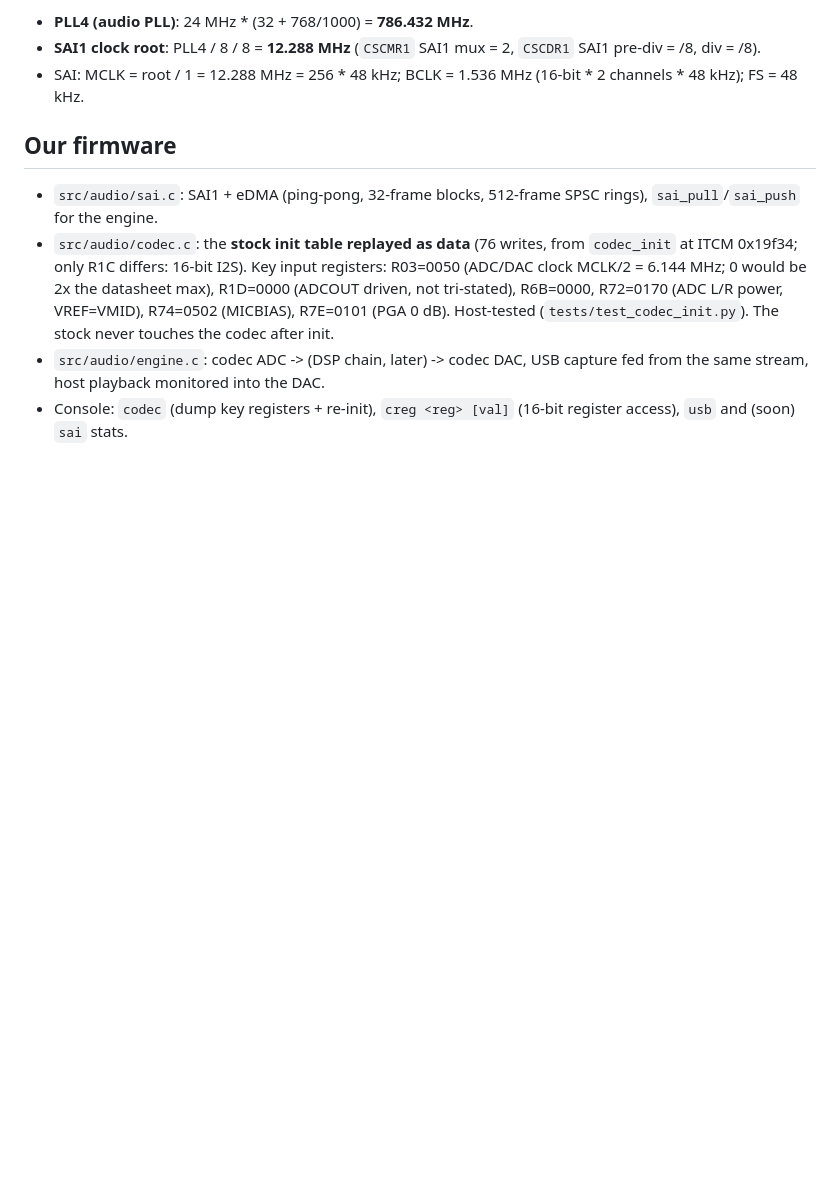
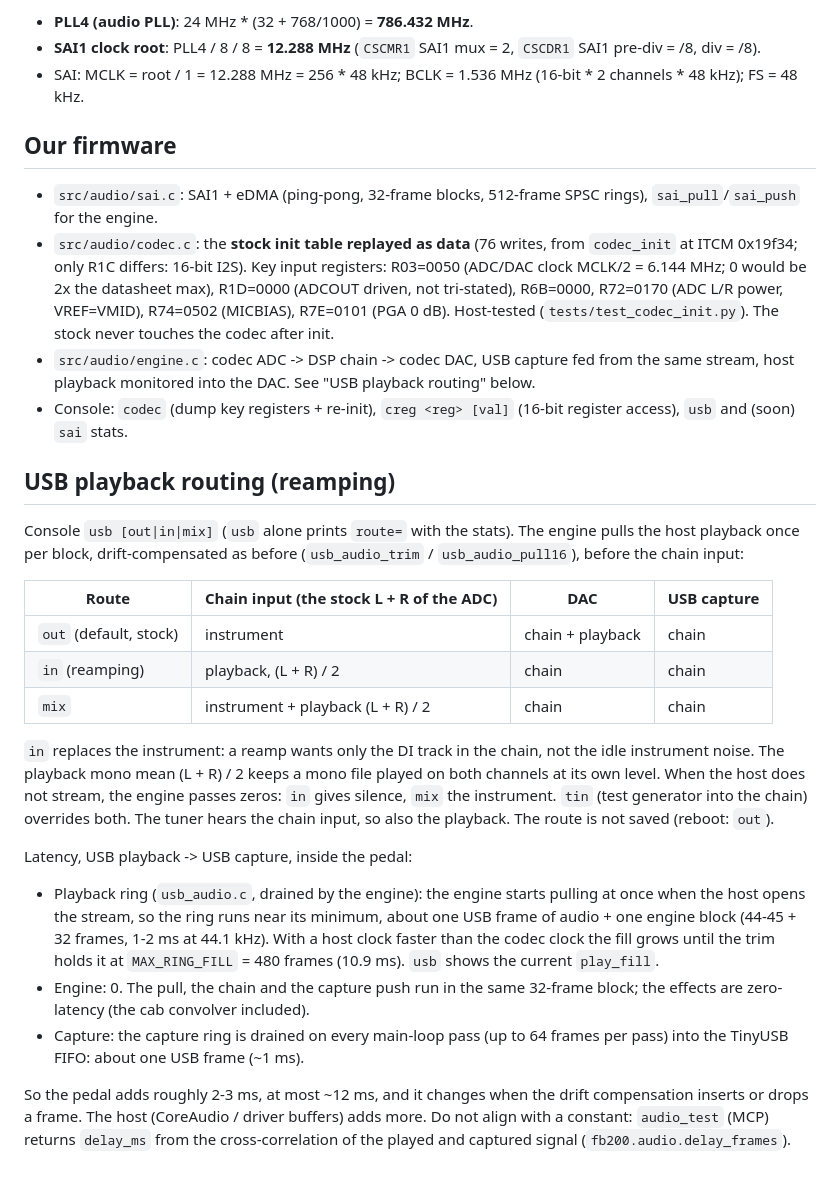
Before and after one commit to w1ne/fb200-tools, a Markdown page: docs/AUDIO_PATH.md, the part around the change. GitHub-like rendering; blank space fills up the shorter version.

Commit message:
docs: reamping over USB (routing, latency)

```diff
--- a/docs/AUDIO_PATH.md
+++ b/docs/AUDIO_PATH.md
@@ -83,7 +83,46 @@ and input front-end enable).
   R6B=0000, R72=0170 (ADC L/R power, VREF=VMID), R74=0502 (MICBIAS),
   R7E=0101 (PGA 0 dB). Host-tested (`tests/test_codec_init.py`). The stock
   never touches the codec after init.
-- `src/audio/engine.c`: codec ADC -> (DSP chain, later) -> codec DAC, USB
+- `src/audio/engine.c`: codec ADC -> DSP chain -> codec DAC, USB
   capture fed from the same stream, host playback monitored into the DAC.
+  See "USB playback routing" below.
 - Console: `codec` (dump key registers + re-init), `creg <reg> [val]`
   (16-bit register access), `usb` and (soon) `sai` stats.
+
+## USB playback routing (reamping)
+
+Console `usb [out|in|mix]` (`usb` alone prints `route=` with the stats). The
+engine pulls the host playback once per block, drift-compensated as before
+(`usb_audio_trim` / `usb_audio_pull16`), before the chain input:
+
+| Route | Chain input (the stock L + R of the ADC) | DAC | USB capture |
+| --- | --- | --- | --- |
+| `out` (default, stock) | instrument | chain + playback | chain |
+| `in` (reamping) | playback, (L + R) / 2 | chain | chain |
+| `mix` | instrument + playback (L + R) / 2 | chain | chain |
+
+`in` replaces the instrument: a reamp wants only the DI track in the chain,
+not the idle instrument noise. The playback mono mean (L + R) / 2 keeps a mono
+file played on both channels at its own level. When the host does not stream,
+the engine passes zeros: `in` gives silence, `mix` the instrument. `tin`
+(test generator into the chain) overrides both. The tuner hears the chain
+input, so also the playback. The route is not saved (reboot: `out`).
+
+Latency, USB playback -> USB capture, inside the pedal:
+
+- Playback ring (`usb_audio.c`, drained by the engine): the engine starts
+  pulling at once when the host opens the stream, so the ring runs near its
+  minimum, about one USB frame of audio + one engine block (44-45 + 32
+  frames, 1-2 ms at 44.1 kHz). With a host clock faster than the codec clock
+  the fill grows until the trim holds it at `MAX_RING_FILL` = 480 frames
+  (10.9 ms). `usb` shows the current `play_fill`.
+- Engine: 0. The pull, the chain and the capture push run in the same
+  32-frame block; the effects are zero-latency (the cab convolver included).
+- Capture: the capture ring is drained on every main-loop pass (up to 64
+  frames per pass) into the TinyUSB FIFO: about one USB frame (~1 ms).
+
+So the pedal adds roughly 2-3 ms, at most ~12 ms, and it changes when the
+drift compensation inserts or drops a frame. The host (CoreAudio / driver
+buffers) adds more. Do not align with a constant: `audio_test` (MCP) returns
+`delay_ms` from the cross-correlation of the played and captured signal
+(`fb200.audio.delay_frames`).
```
Also changed, not shown: CHANGELOG.md (+6 -0 lines).
